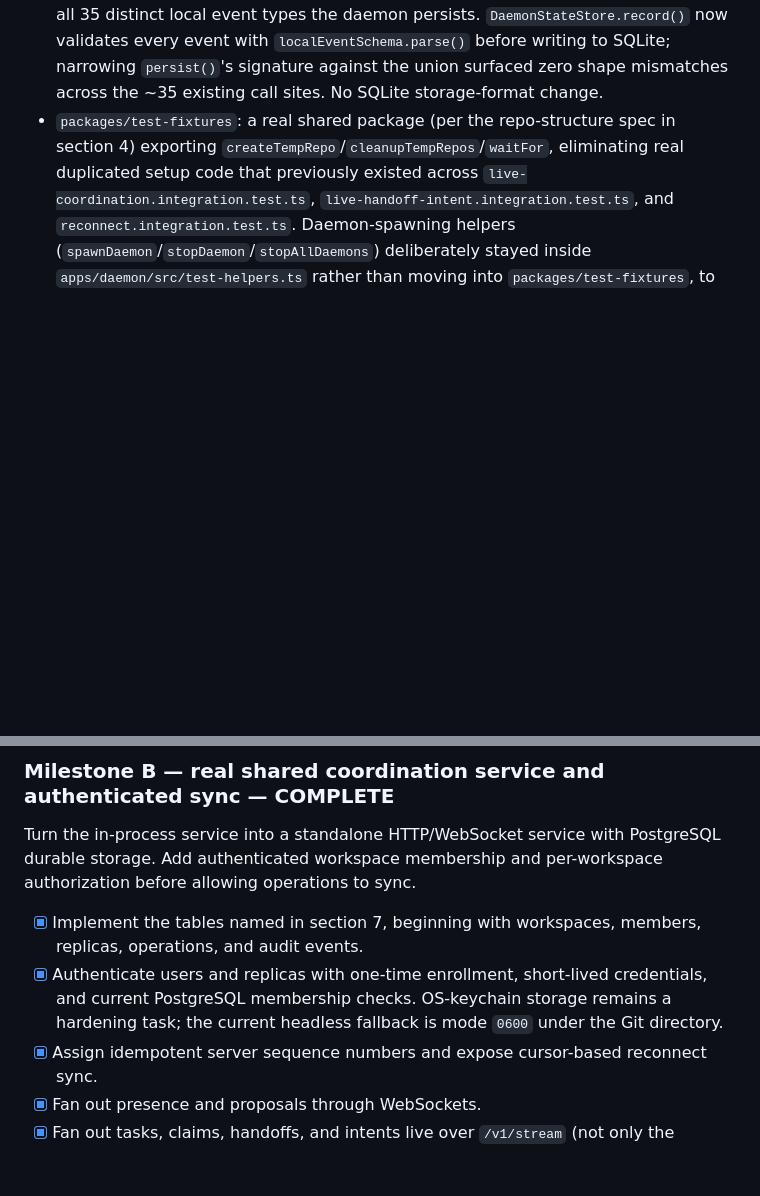
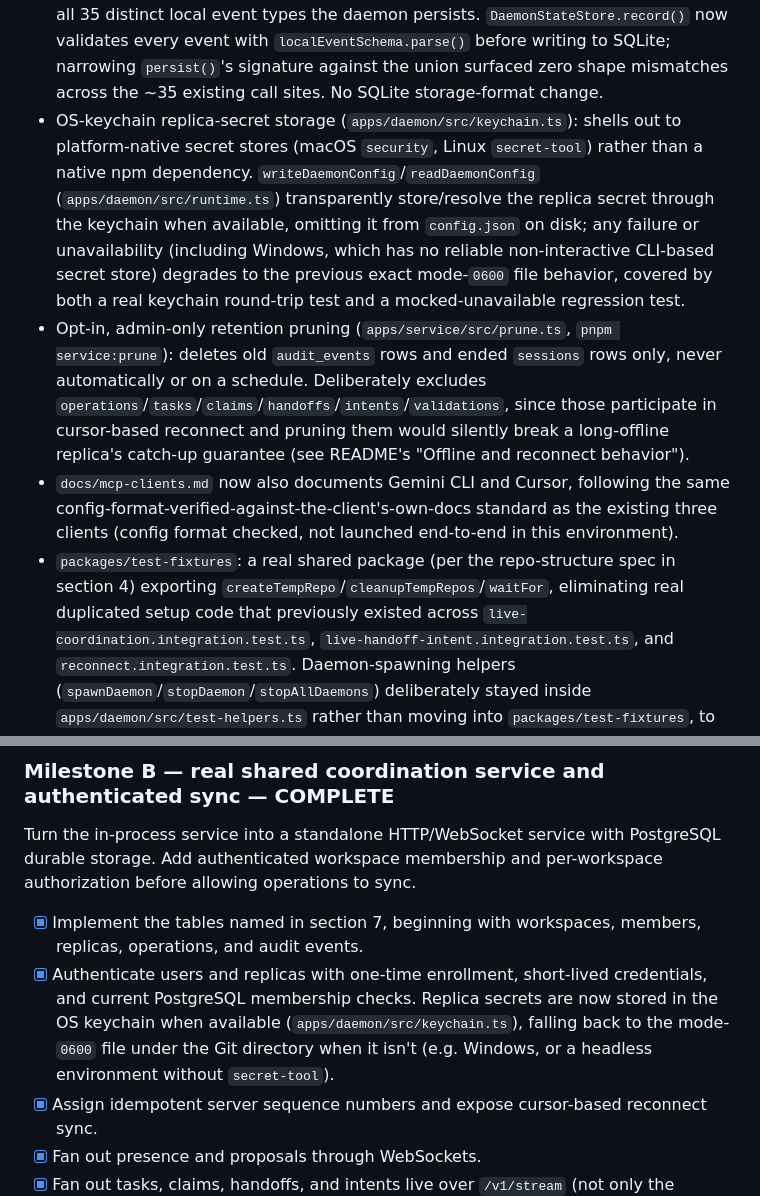
Before and after one commit to amsultan2010/crosscode, a Markdown page: BUILD_INSTRUCTIONS.md, 2 parts joined by grey strips. GitHub-like rendering; blank space fills up the shorter version.

```diff
--- a/BUILD_INSTRUCTIONS.md
+++ b/BUILD_INSTRUCTIONS.md
@@ -28,6 +28,9 @@ Crosscode now has a tested local safety core and a working multi-replica coordin
 - `policy.autoApplyRisk`: an optional field on the committed `.crosscode/config.yaml` (`apps/daemon/src/config.ts`'s `configuredAutoApplyRisk`, enum `low|medium|high|critical`, default `low` within an explicit `policy` block) that lets the daemon auto-materialize newly-arrived proposals through the ordinary `accept()` path instead of waiting for an explicit accept, once they already pass every existing safety gate and their classified risk is at or under the threshold (`apps/daemon/src/index.ts`'s `autoApplyEligibleProposals`, called from both `syncRemote` and `sync`). Never weakens the existing critical-path hard block. Recorded with a distinct `transaction.auto_applied` local event. No committed `policy` block leaves today's always-explicit-accept behavior unchanged (regression-tested).
 - Shared/service-side validation status reporting: the previously-unused `validations` Postgres table now has `event_id`/`replica_id` columns and a cursor index (`apps/service/migrations/003_validations_cursor.sql`), `PgStore.recordValidation`/`listValidations`, `POST`/`GET /v1/validations`, and a `validation` WebSocket fan-out type, all following the existing task/claim/handoff/intent pattern exactly. The daemon durably queues local validation results (`validationOutbound`), pushes them after every `validate()` call, subscribes to remote validation events live, and exposes them via `crosscode status --json`'s new `remoteValidations` field — a replica can now see another replica's local validation results.
 - A discriminated, runtime-validated `LocalEvent` union (`apps/daemon/src/local-event.ts`) replacing the previous open `{ type: string; payload: unknown }`, covering all 35 distinct local event types the daemon persists. `DaemonStateStore.record()` now validates every event with `localEventSchema.parse()` before writing to SQLite; narrowing `persist()`'s signature against the union surfaced zero shape mismatches across the ~35 existing call sites. No SQLite storage-format change.
+- OS-keychain replica-secret storage (`apps/daemon/src/keychain.ts`): shells out to platform-native secret stores (macOS `security`, Linux `secret-tool`) rather than a native npm dependency. `writeDaemonConfig`/`readDaemonConfig` (`apps/daemon/src/runtime.ts`) transparently store/resolve the replica secret through the keychain when available, omitting it from `config.json` on disk; any failure or unavailability (including Windows, which has no reliable non-interactive CLI-based secret store) degrades to the previous exact mode-`0600` file behavior, covered by both a real keychain round-trip test and a mocked-unavailable regression test.
+- Opt-in, admin-only retention pruning (`apps/service/src/prune.ts`, `pnpm service:prune`): deletes old `audit_events` rows and ended `sessions` rows only, never automatically or on a schedule. Deliberately excludes `operations`/`tasks`/`claims`/`handoffs`/`intents`/`validations`, since those participate in cursor-based reconnect and pruning them would silently break a long-offline replica's catch-up guarantee (see README's "Offline and reconnect behavior").
+- `docs/mcp-clients.md` now also documents Gemini CLI and Cursor, following the same config-format-verified-against-the-client's-own-docs standard as the existing three clients (config format checked, not launched end-to-end in this environment).
 - `packages/test-fixtures`: a real shared package (per the repo-structure spec in section 4) exporting `createTempRepo`/`cleanupTempRepos`/`waitFor`, eliminating real duplicated setup code that previously existed across `live-coordination.integration.test.ts`, `live-handoff-intent.integration.test.ts`, and `reconnect.integration.test.ts`. Daemon-spawning helpers (`spawnDaemon`/`stopDaemon`/`stopAllDaemons`) deliberately stayed inside `apps/daemon/src/test-helpers.ts` rather than moving into `packages/test-fixtures`, to avoid a circular workspace dependency (`packages/test-fixtures` must stay a dependency-free leaf package; only `apps/daemon` depends on it, never the reverse).
 - `docs/architecture.md` rewritten to match the real PostgreSQL-backed daemon/service architecture (replacing the stale in-process-sequencer description); new `docs/protocol.md` (event envelope, schemaVersion rule, the real network event/WS fan-out type list) and `docs/security.md` (the actual JWT/role auth model, redaction, sensitive-action gates, and a threat model section) now exist, closing the doc gaps named in section 4.
 
@@ -924,7 +926,7 @@ Replace the temporary in-memory and JSON-backed daemon state with the specified
 Turn the in-process service into a standalone HTTP/WebSocket service with PostgreSQL durable storage. Add authenticated workspace membership and per-workspace authorization before allowing operations to sync.
 
 - [x] Implement the tables named in section 7, beginning with workspaces, members, replicas, operations, and audit events.
-- [x] Authenticate users and replicas with one-time enrollment, short-lived credentials, and current PostgreSQL membership checks. OS-keychain storage remains a hardening task; the current headless fallback is mode `0600` under the Git directory.
+- [x] Authenticate users and replicas with one-time enrollment, short-lived credentials, and current PostgreSQL membership checks. Replica secrets are now stored in the OS keychain when available (`apps/daemon/src/keychain.ts`), falling back to the mode-`0600` file under the Git directory when it isn't (e.g. Windows, or a headless environment without `secret-tool`).
 - [x] Assign idempotent server sequence numbers and expose cursor-based reconnect sync.
 - [x] Fan out presence and proposals through WebSockets.
 - [x] Fan out tasks, claims, handoffs, and intents live over `/v1/stream` (not only the durable HTTP outbox/poll path). `apps/service/src/ws.ts` broadcasts `task`/`claim`/`handoff`/`intent` messages from `apps/service/src/http.ts` after each upsert; the daemon's `LiveSyncClient` (`apps/daemon/src/ws-client.ts`) subscribes via `onTask`/`onClaim`/`onHandoff`/`onIntent` callbacks and triggers an immediate resync (`apps/daemon/src/runtime.ts`) instead of waiting for the 1s poll fallback.
```
Also changed, not shown: other parts of BUILD_INSTRUCTIONS.md (+5 -6 lines).
